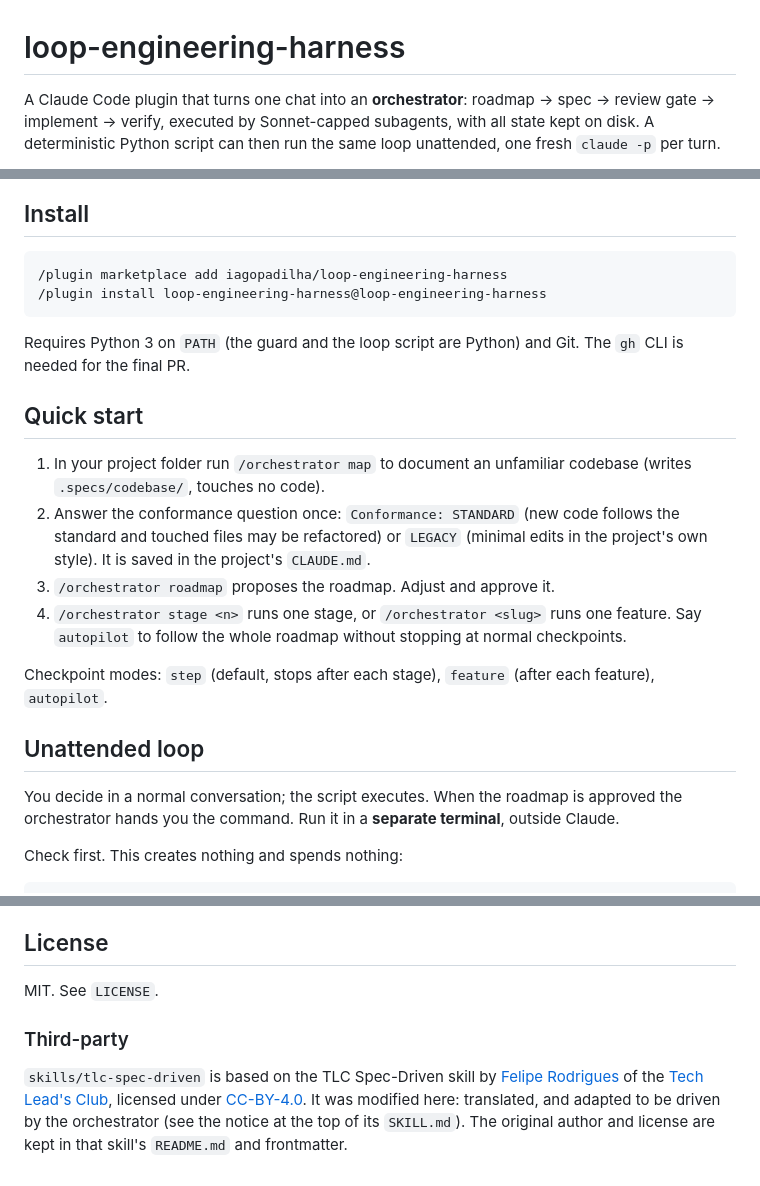
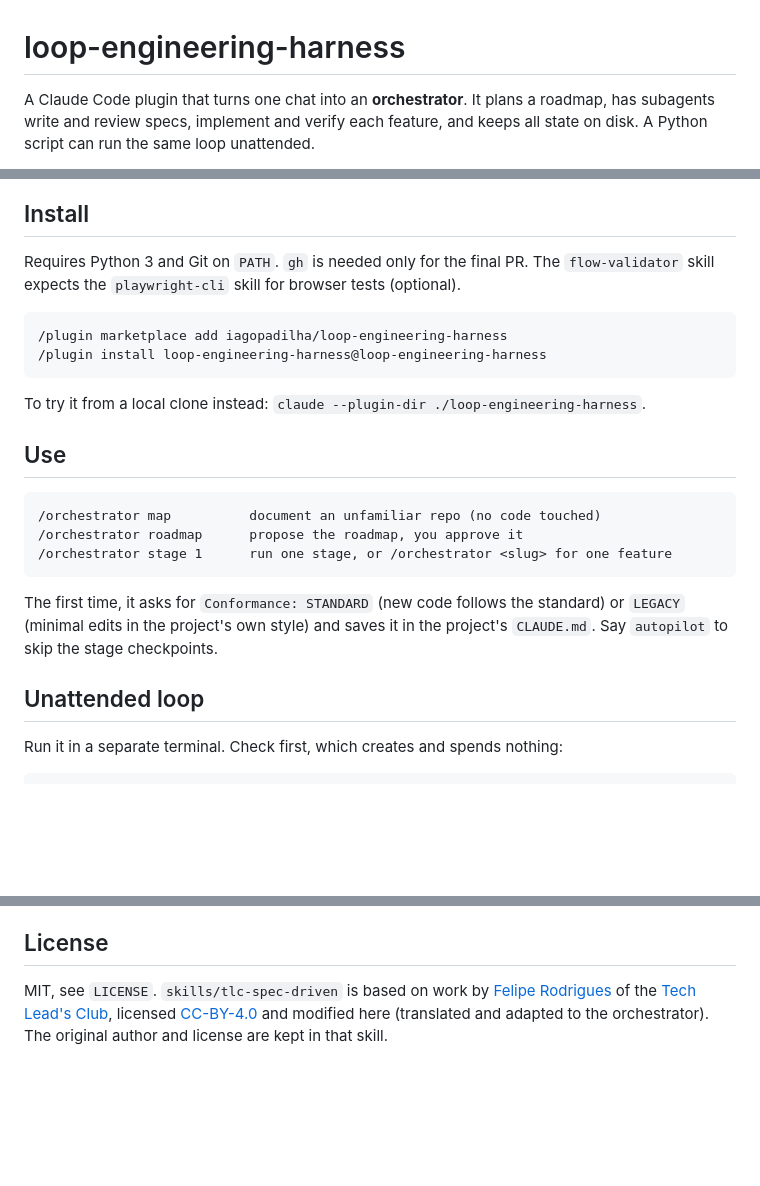
Before and after one commit to iagopadilha/claude-maestro, a Markdown page: README.md, 3 parts joined by grey strips. GitHub-like rendering; blank space fills up the shorter version.

````diff
--- a/README.md
+++ b/README.md
@@ -1,4 +1,4 @@
 # loop-engineering-harness
 
-A Claude Code plugin that turns one chat into an **orchestrator**: roadmap → spec → review gate → implement → verify, executed by Sonnet-capped subagents, with all state kept on disk. A deterministic Python script can then run the same loop unattended, one fresh `claude -p` per turn.
+A Claude Code plugin that turns one chat into an **orchestrator**. It plans a roadmap, has subagents write and review specs, implement and verify each feature, and keeps all state on disk. A Python script can run the same loop unattended.
 
@@ -22,26 +28,27 @@ A Claude Code plugin that turns one chat into an **orchestrator**: roadmap → s
 
 ## Install
+
+Requires Python 3 and Git on `PATH`. `gh` is needed only for the final PR. The `flow-validator` skill expects the `playwright-cli` skill for browser tests (optional).
 
 ```
 /plugin marketplace add iagopadilha/loop-engineering-harness
 /plugin install loop-engineering-harness@loop-engineering-harness
 ```
 
-Requires Python 3 on `PATH` (the guard and the loop script are Python) and Git. The `gh` CLI is needed for the final PR.
+To try it from a local clone instead: `claude --plugin-dir ./loop-engineering-harness`.
 
-## Quick start
+## Use
 
-1. In your project folder run `/orchestrator map` to document an unfamiliar codebase (writes `.specs/codebase/`, touches no code).
-2. Answer the conformance question once: `Conformance: STANDARD` (new code follows the standard and touched files may be refactored) or `LEGACY` (minimal edits in the project's own style). It is saved in the project's `CLAUDE.md`.
-3. `/orchestrator roadmap` proposes the roadmap. Adjust and approve it.
-4. `/orchestrator stage <n>` runs one stage, or `/orchestrator <slug>` runs one feature. Say `autopilot` to follow the whole roadmap without stopping at normal checkpoints.
+```
+/orchestrator map          document an unfamiliar repo (no code touched)
+/orchestrator roadmap      propose the roadmap, you approve it
+/orchestrator stage 1      run one stage, or /orchestrator <slug> for one feature
+```
 
-Checkpoint modes: `step` (default, stops after each stage), `feature` (after each feature), `autopilot`.
+The first time, it asks for `Conformance: STANDARD` (new code follows the standard) or `LEGACY` (minimal edits in the project's own style) and saves it in the project's `CLAUDE.md`. Say `autopilot` to skip the stage checkpoints.
 
 ## Unattended loop
 
-You decide in a normal conversation; the script executes. When the roadmap is approved the orchestrator hands you the command. Run it in a **separate terminal**, outside Claude.
-
-Check first. This creates nothing and spends nothing:
+Run it in a separate terminal. Check first, which creates and spends nothing:
 
 ```
@@ -104,8 +71,4 @@ shared/                core dev text, verify, regression diff, reuse map, .env.e
 
 ## License
 
-MIT. See `LICENSE`.
-
-### Third-party
-
-`skills/tlc-spec-driven` is based on the TLC Spec-Driven skill by [Felipe Rodrigues](https://github.com/felipfr) of the [Tech Lead's Club](https://github.com/tech-leads-club), licensed under [CC-BY-4.0](https://creativecommons.org/licenses/by/4.0/). It was modified here: translated, and adapted to be driven by the orchestrator (see the notice at the top of its `SKILL.md`). The original author and license are kept in that skill's `README.md` and frontmatter.
+MIT, see `LICENSE`. `skills/tlc-spec-driven` is based on work by [Felipe Rodrigues](https://github.com/felipfr) of the [Tech Lead's Club](https://github.com/tech-leads-club), licensed [CC-BY-4.0](https://creativecommons.org/licenses/by/4.0/) and modified here (translated and adapted to the orchestrator). The original author and license are kept in that skill.
````
Also changed, not shown: other parts of README.md (+31 -65 lines).
